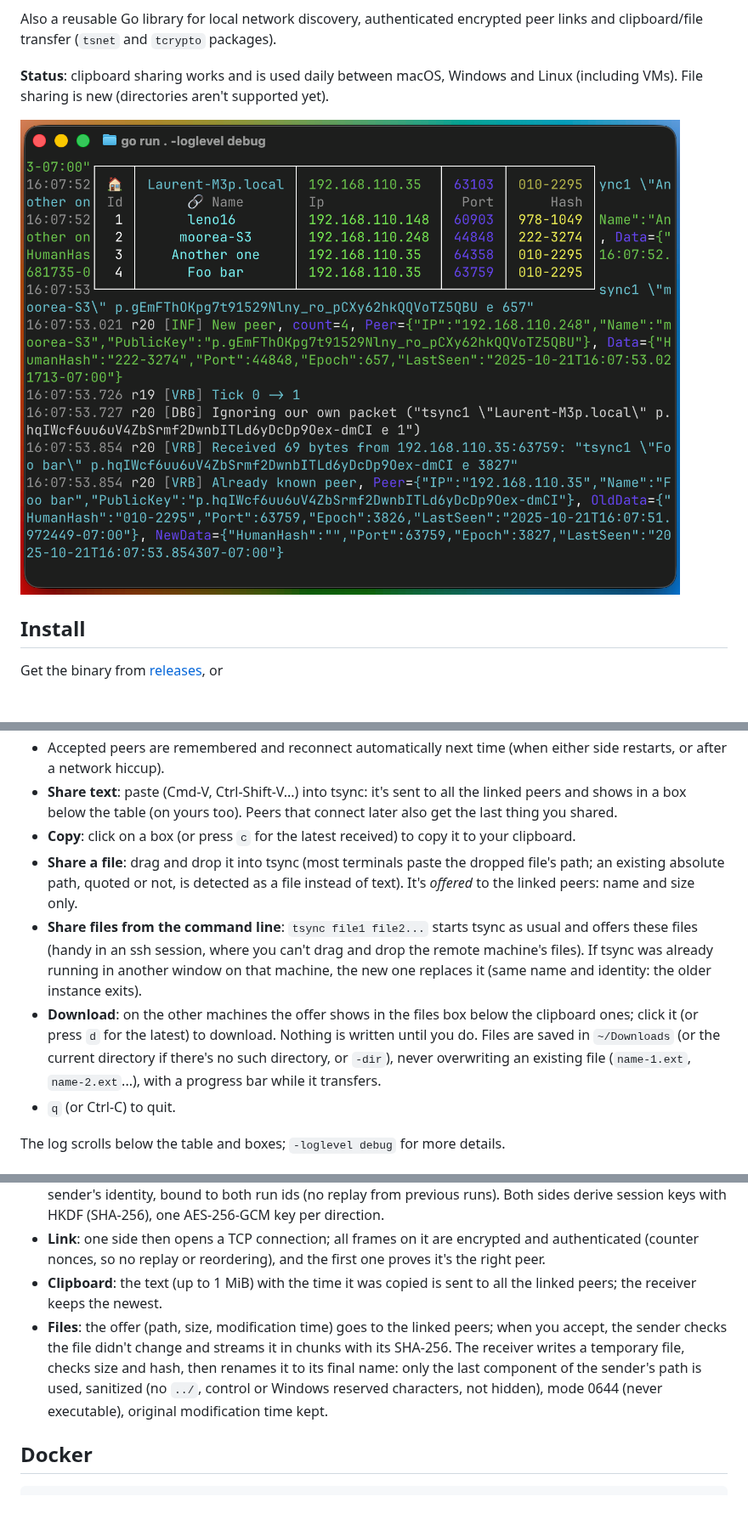
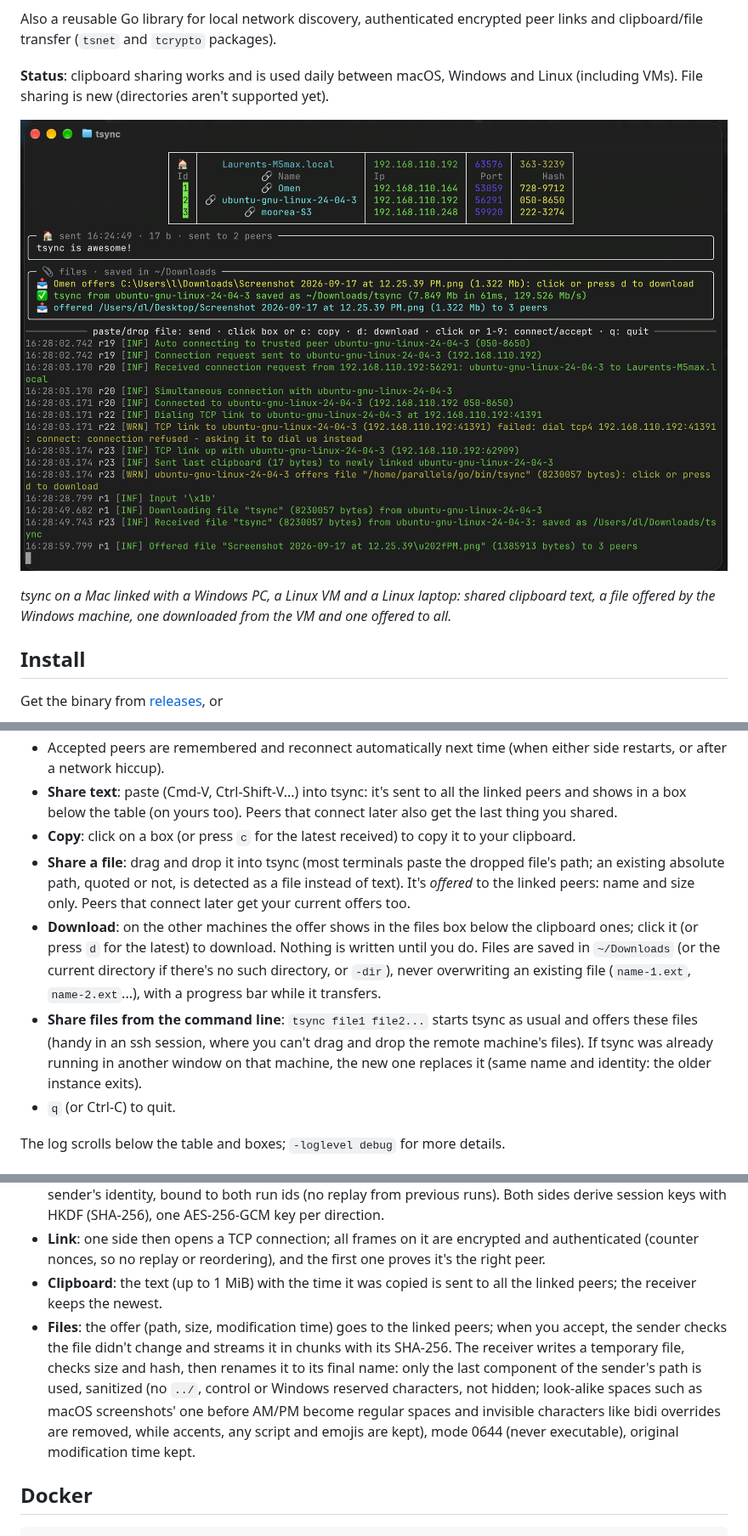
Before and after one commit to fortio/tsync, a Markdown page: README.md, 3 parts joined by grey strips. Shown at 85% size. Drawn GitHub-style; pictures changed too: screenshot.png; blank space fills up the shorter version.

Commit message:
New screenshot (clipboard and files boxes, 4 machines incl VM), README polish

```diff
--- a/README.md
+++ b/README.md
@@ -13,6 +13,8 @@ Also a reusable Go library for local network discovery, authenticated encrypted
 **Status**: clipboard sharing works and is used daily between macOS, Windows and Linux (including VMs). File sharing is new (directories aren't supported yet).
 
 ![Example Screenshot](screenshot.png)
+
+*tsync on a Mac linked with a Windows PC, a Linux VM and a Linux laptop: shared clipboard text, a file offered by the Windows machine, one downloaded from the VM and one offered to all.*
 
 ## Install
 
@@ -39,9 +41,9 @@ Run `tsync` on each machine. Discovered peers are listed in the table (`🏠` is
 - Accepted peers are remembered and reconnect automatically next time (when either side restarts, or after a network hiccup).
 - **Share text**: paste (Cmd-V, Ctrl-Shift-V...) into tsync: it's sent to all the linked peers and shows in a box below the table (on yours too). Peers that connect later also get the last thing you shared.
 - **Copy**: click on a box (or press `c` for the latest received) to copy it to your clipboard.
-- **Share a file**: drag and drop it into tsync (most terminals paste the dropped file's path; an existing absolute path, quoted or not, is detected as a file instead of text). It's *offered* to the linked peers: name and size only.
+- **Share a file**: drag and drop it into tsync (most terminals paste the dropped file's path; an existing absolute path, quoted or not, is detected as a file instead of text). It's *offered* to the linked peers: name and size only. Peers that connect later get your current offers too.
+- **Download**: on the other machines the offer shows in the files box below the clipboard ones; click it (or press `d` for the latest) to download. Nothing is written until you do. Files are saved in `~/Downloads` (or the current directory if there's no such directory, or `-dir`), never overwriting an existing file (`name-1.ext`, `name-2.ext`...), with a progress bar while it transfers.
 - **Share files from the command line**: `tsync file1 file2...` starts tsync as usual and offers these files (handy in an ssh session, where you can't drag and drop the remote machine's files). If tsync was already running in another window on that machine, the new one replaces it (same name and identity: the older instance exits).
-- **Download**: on the other machines the offer shows in the files box below the clipboard ones; click it (or press `d` for the latest) to download. Nothing is written until you do. Files are saved in `~/Downloads` (or the current directory if there's no such directory, or `-dir`), never overwriting an existing file (`name-1.ext`, `name-2.ext`...), with a progress bar while it transfers.
 - `q` (or Ctrl-C) to quit.
 
 The log scrolls below the table and boxes; `-loglevel debug` for more details.
@@ -87,7 +89,7 @@ Run 2 instances with different names and identities, eg `tsync -name a` and `HOM
 - **Handshake**: connection requests and accepts carry a fresh X25519 ephemeral key signed with the sender's identity, bound to both run ids (no replay from previous runs). Both sides derive session keys with HKDF (SHA-256), one AES-256-GCM key per direction.
 - **Link**: one side then opens a TCP connection; all frames on it are encrypted and authenticated (counter nonces, so no replay or reordering), and the first one proves it's the right peer.
 - **Clipboard**: the text (up to 1 MiB) with the time it was copied is sent to all the linked peers; the receiver keeps the newest.
-- **Files**: the offer (path, size, modification time) goes to the linked peers; when you accept, the sender checks the file didn't change and streams it in chunks with its SHA-256. The receiver writes a temporary file, checks size and hash, then renames it to its final name: only the last component of the sender's path is used, sanitized (no `../`, control or Windows reserved characters, not hidden), mode 0644 (never executable), original modification time kept.
+- **Files**: the offer (path, size, modification time) goes to the linked peers; when you accept, the sender checks the file didn't change and streams it in chunks with its SHA-256. The receiver writes a temporary file, checks size and hash, then renames it to its final name: only the last component of the sender's path is used, sanitized (no `../`, control or Windows reserved characters, not hidden; look-alike spaces such as macOS screenshots' one before AM/PM become regular spaces and invisible characters like bidi overrides are removed, while accents, any script and emojis are kept), mode 0644 (never executable), original modification time kept.
 
 ## Docker
 
```
